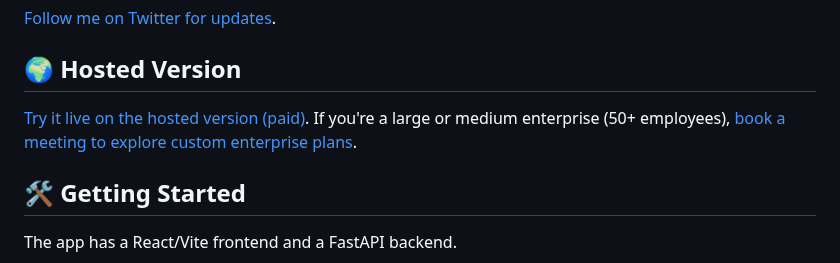
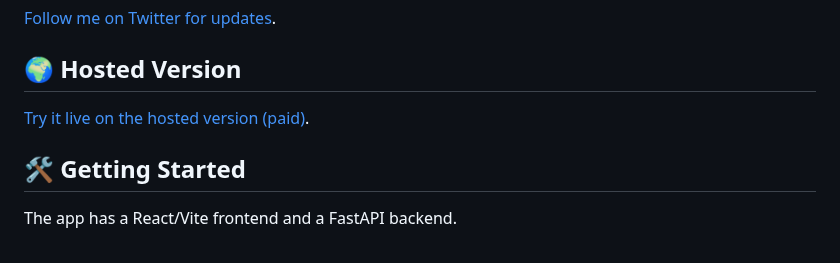
Before and after one commit to abi/screenshot-to-code, a Markdown page: README.md, the part around the change. GitHub-like rendering.

```diff
--- a/README.md
+++ b/README.md
@@ -32,7 +32,7 @@ We also just added experimental support for taking a video/screen recording of a
 
 ## 🌍  Hosted Version
 
-[Try it live on the hosted version (paid)](https://screenshottocode.com). If you're a large or medium enterprise (50+ employees), [book a meeting to explore custom enterprise plans](https://cal.com/abi-raja-wy2pfh/30min).
+[Try it live on the hosted version (paid)](https://screenshottocode.com).
 
 ## 🛠 Getting Started
 
```
